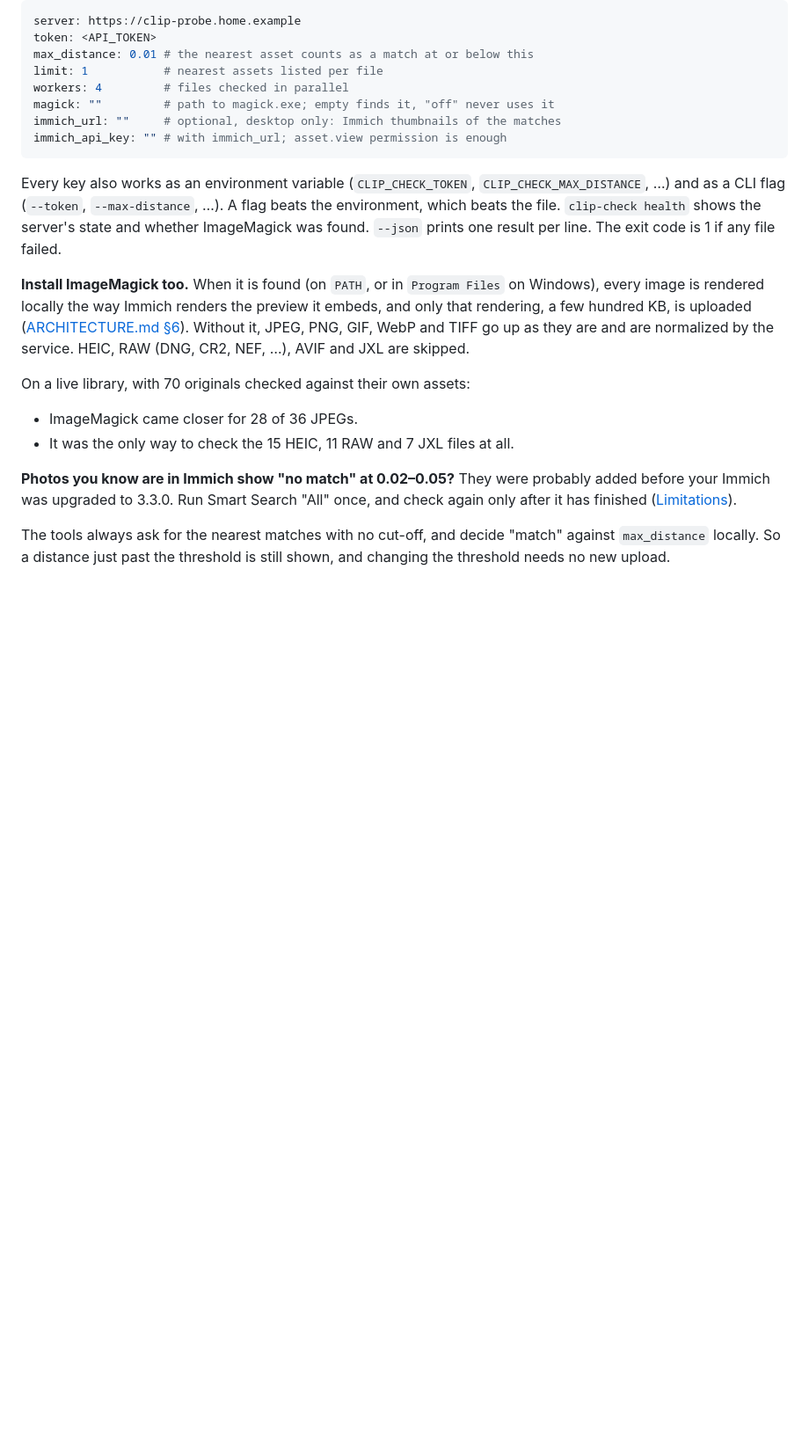
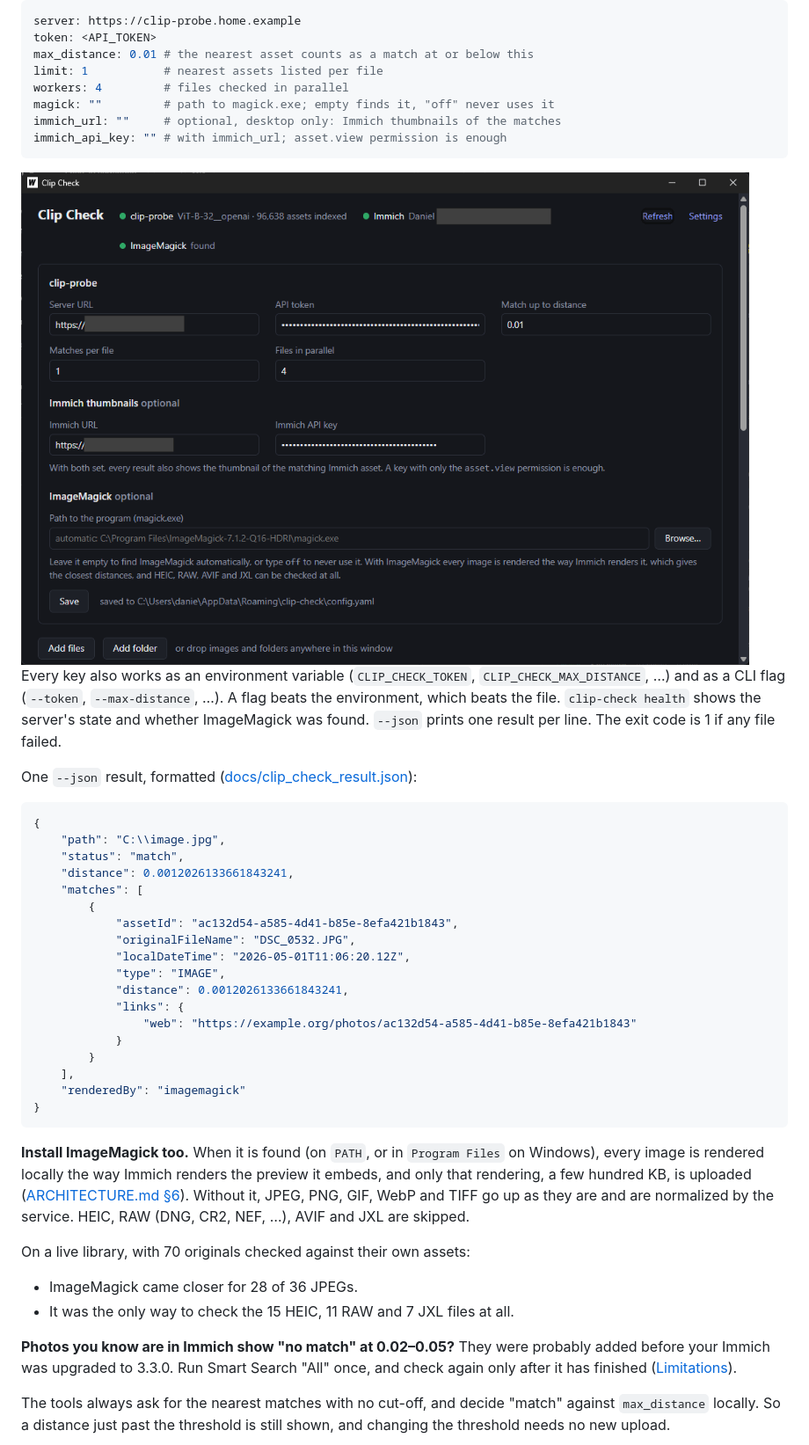
Before and after one commit to dhcgn/immich-clip-probe, a Markdown page: README.md, the part around one of its changes. Shown at 88% size. Drawn GitHub-style; pictures changed too: docs/screenshot_clip_check_desktop_settings.png (added); blank space fills up the shorter version.

Commit message:
README: badges, clip-check screenshots and a --json sample
Badges for both workflows, the server and clip-check releases, the
image, the Go version and the license. Screenshots of the CLI, the
desktop results and its settings sit under docs/, which .gitignore now
lets through for PNGs.

Co-Authored-By: Claude Opus 5.5 <noreply@anthropic.com>

````diff
--- a/README.md
+++ b/README.md
@@ -505,11 +517,36 @@ immich_url: ""     # optional, desktop only: Immich thumbnails of the matches
 immich_api_key: "" # with immich_url; asset.view permission is enough
 ```
 
+<img src="docs/screenshot_clip_check_desktop_settings.png" alt="Clip Check desktop settings: clip-probe server URL, API token, match distance, matches per file and files in parallel; optional Immich URL and API key for thumbnails; optional ImageMagick path, found automatically">
+
 Every key also works as an environment variable (`CLIP_CHECK_TOKEN`,
 `CLIP_CHECK_MAX_DISTANCE`, …) and as a CLI flag (`--token`, `--max-distance`, …).
 A flag beats the environment, which beats the file. `clip-check health` shows
 the server's state and whether ImageMagick was found. `--json` prints one
 result per line. The exit code is 1 if any file failed.
+
+One `--json` result, formatted ([docs/clip_check_result.json](docs/clip_check_result.json)):
+
+```json
+{
+    "path": "C:\\image.jpg",
+    "status": "match",
+    "distance": 0.0012026133661843241,
+    "matches": [
+        {
+            "assetId": "ac132d54-a585-4d41-b85e-8efa421b1843",
+            "originalFileName": "DSC_0532.JPG",
+            "localDateTime": "2026-05-01T11:06:20.12Z",
+            "type": "IMAGE",
+            "distance": 0.0012026133661843241,
+            "links": {
+                "web": "https://example.org/photos/ac132d54-a585-4d41-b85e-8efa421b1843"
+            }
+        }
+    ],
+    "renderedBy": "imagemagick"
+}
+```
 
 **Install ImageMagick too.** When it is found (on `PATH`, or in `Program Files`
 on Windows), every image is rendered locally the way Immich renders the preview
````
Also changed, not shown: other parts of README.md (+12 -0 lines), docs/screenshot_clip_check_cli.png (added), docs/screenshot_clip_check_desktop.png (added), 2 other files.
